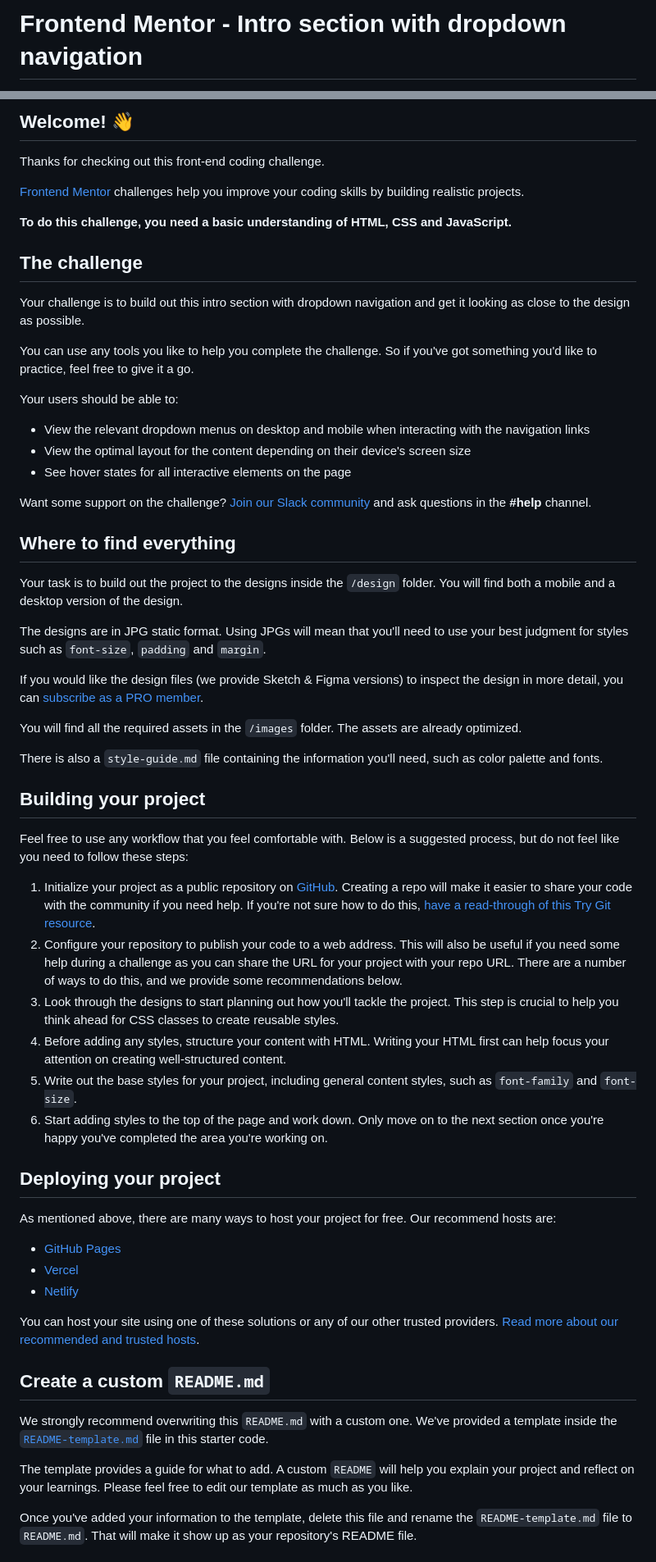
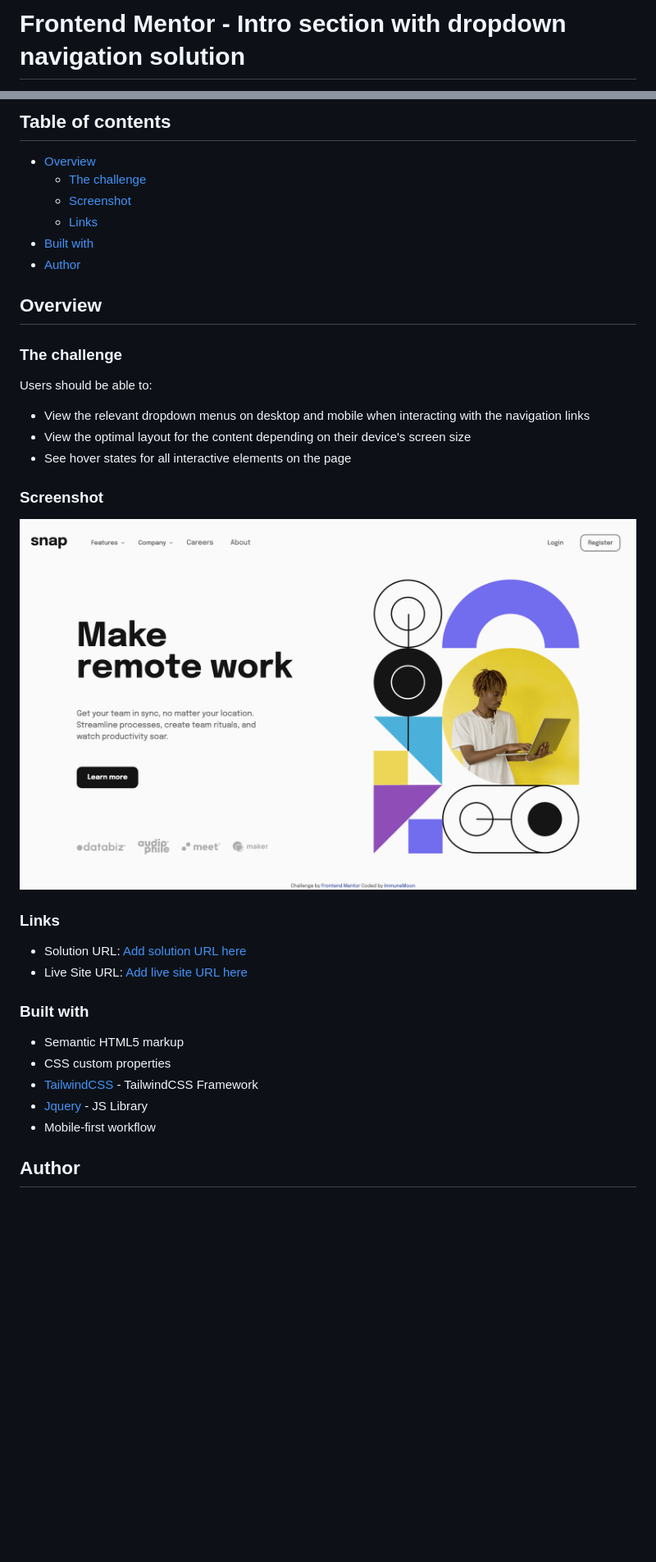
Before and after one commit to ImmuneMoon/Intro-section-with-dropdown, a Markdown page: README.md, 2 parts joined by grey strips. Shown: that part at 82% size. Drawn GitHub-style; pictures changed too: images/intro-section-with-dropdown-nav-screenshot.png (added); blank space fills up the shorter version.

```diff
--- a/README.md
+++ b/README.md
@@ -1,2 +1,2 @@
-# Frontend Mentor - Intro section with dropdown navigation
+# Frontend Mentor - Intro section with dropdown navigation solution
 
@@ -4,64 +4,39 @@
 
-## Welcome! 👋
+## Table of contents
 
-Thanks for checking out this front-end coding challenge.
+- [Overview](#overview)
+  - [The challenge](#the-challenge)
+  - [Screenshot](#screenshot)
+  - [Links](#links)
+- [Built with](#built-with)
+- [Author](#author)
 
-[Frontend Mentor](https://www.frontendmentor.io) challenges help you improve your coding skills by building realistic projects.
+## Overview
 
-**To do this challenge, you need a basic understanding of HTML, CSS and JavaScript.**
+### The challenge
 
-## The challenge
-
-Your challenge is to build out this intro section with dropdown navigation and get it looking as close to the design as possible.
-
-You can use any tools you like to help you complete the challenge. So if you've got something you'd like to practice, feel free to give it a go.
-
-Your users should be able to:
+Users should be able to:
 
 - View the relevant dropdown menus on desktop and mobile when interacting with the navigation links
 - View the optimal layout for the content depending on their device's screen size
 - See hover states for all interactive elements on the page
 
-Want some support on the challenge? [Join our Slack community](https://www.frontendmentor.io/slack) and ask questions in the **#help** channel.
+### Screenshot
 
-## Where to find everything
+![](./images/intro-section-with-dropdown-nav-screenshot.png)
 
-Your task is to build out the project to the designs inside the `/design` folder. You will find both a mobile and a desktop version of the design.
+### Links
 
-The designs are in JPG static format. Using JPGs will mean that you'll need to use your best judgment for styles such as `font-size`, `padding` and `margin`.
+- Solution URL: [Add solution URL here](https://github.com/ImmuneMoon/Intro-section-with-dropdown)
+- Live Site URL: [Add live site URL here](https://immunemoon.github.io/Intro-section-with-dropdown/)
 
-If you would like the design files (we provide Sketch & Figma versions) to inspect the design in more detail, you can [subscribe as a PRO member](https://www.frontendmentor.io/pro).
+### Built with
 
-You will find all the required assets in the `/images` folder. The assets are already optimized.
+- Semantic HTML5 markup
+- CSS custom properties
+- [TailwindCSS](https://tailwindcss.com) - TailwindCSS Framework
+- [Jquery](https://jquery.com/) - JS Library
+- Mobile-first workflow
 
-There is also a `style-guide.md` file containing the information you'll need, such as color palette and fonts.
+## Author
 
-## Building your project
-
-Feel free to use any workflow that you feel comfortable with. Below is a suggested process, but do not feel like you need to follow these steps:
-
-1. Initialize your project as a public repository on [GitHub](https://github.com/). Creating a repo will make it easier to share your code with the community if you need help. If you're not sure how to do this, [have a read-through of this Try Git resource](https://try.github.io/).
-2. Configure your repository to publish your code to a web address. This will also be useful if you need some help during a challenge as you can share the URL for your project with your repo URL. There are a number of ways to do this, and we provide some recommendations below.
-3. Look through the designs to start planning out how you'll tackle the project. This step is crucial to help you think ahead for CSS classes to create reusable styles.
-4. Before adding any styles, structure your content with HTML. Writing your HTML first can help focus your attention on creating well-structured content.
-5. Write out the base styles for your project, including general content styles, such as `font-family` and `font-size`.
-6. Start adding styles to the top of the page and work down. Only move on to the next section once you're happy you've completed the area you're working on.
-
-## Deploying your project
-
-As mentioned above, there are many ways to host your project for free. Our recommend hosts are:
-
-- [GitHub Pages](https://pages.github.com/)
-- [Vercel](https://vercel.com/)
-- [Netlify](https://www.netlify.com/)
-
-You can host your site using one of these solutions or any of our other trusted providers. [Read more about our recommended and trusted hosts](https://medium.com/frontend-mentor/frontend-mentor-trusted-hosting-providers-bf000dfebe).
-
-## Create a custom `README.md`
-
-We strongly recommend overwriting this `README.md` with a custom one. We've provided a template inside the [`README-template.md`](./README-template.md) file in this starter code.
-
-The template provides a guide for what to add. A custom `README` will help you explain your project and reflect on your learnings. Please feel free to edit our template as much as you like.
-
-Once you've added your information to the template, delete this file and rename the `README-template.md` file to `README.md`. That will make it show up as your repository's README file.
-
```
Also changed, not shown: other parts of README.md (+3 -27 lines), 2 other files.
